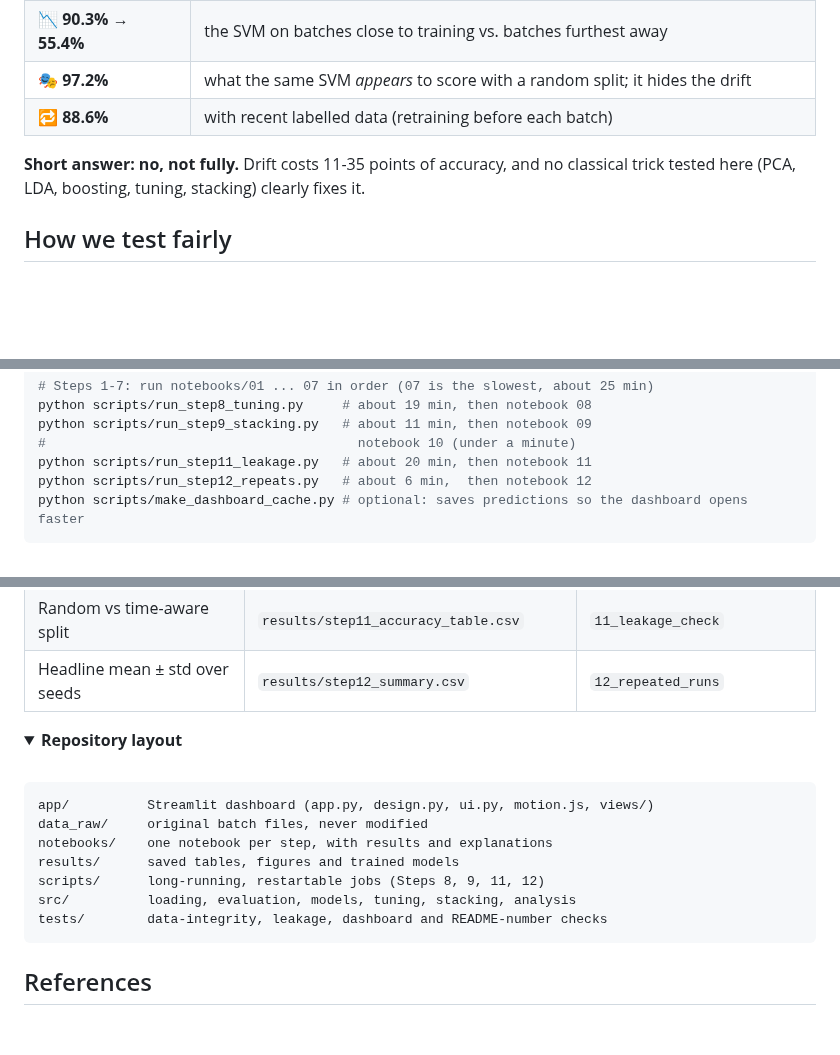
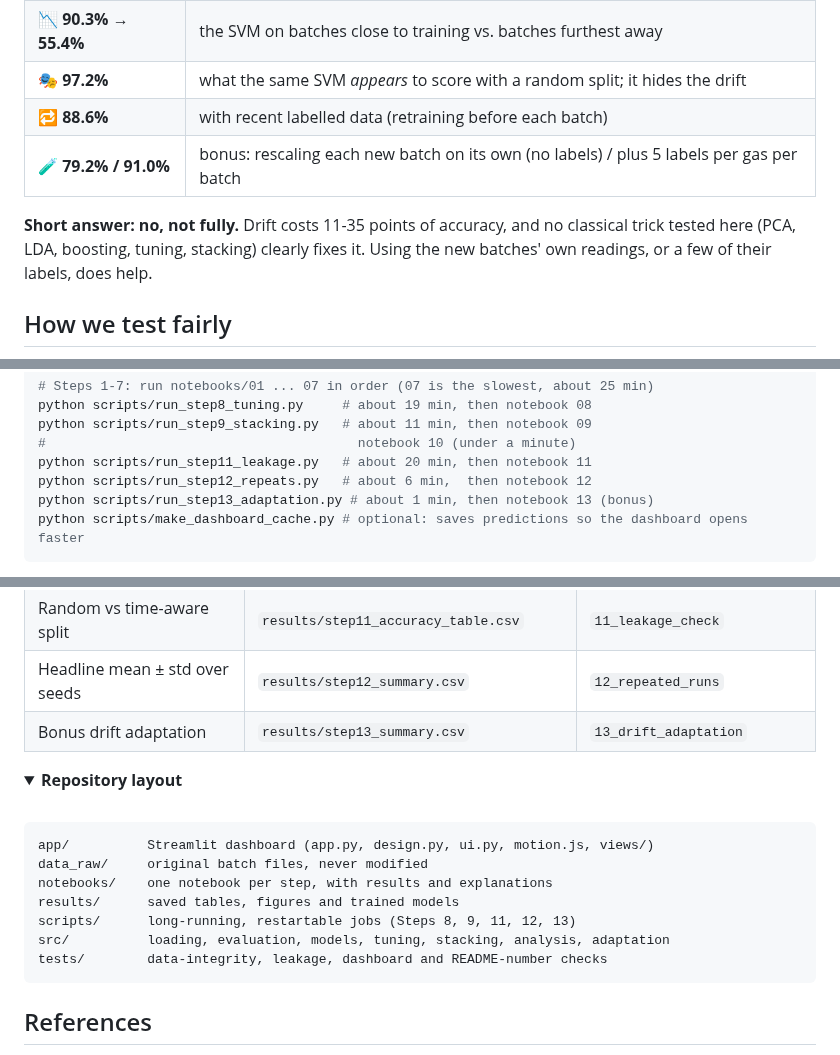
Before and after one commit to kirangautham-82899/Drift-Robust-Gas-Classification, a Markdown page: README.md, 3 parts joined by grey strips. Drawn GitHub-style; folded sections open; blank space fills up the shorter version.

````diff
--- a/README.md
+++ b/README.md
@@ -32,9 +32,10 @@ We trained classical models on the **first three batches** and tested them on th
 | 📉 **90.3% → 55.4%** | the SVM on batches close to training vs. batches furthest away |
 | 🎭 **97.2%** | what the same SVM *appears* to score with a random split; it hides the drift |
 | 🔁 **88.6%** | with recent labelled data (retraining before each batch) |
+| 🧪 **79.2% / 91.0%** | bonus: rescaling each new batch on its own (no labels) / plus 5 labels per gas per batch |
 
 **Short answer: no, not fully.** Drift costs 11-35 points of accuracy, and no classical trick tested here (PCA, LDA,
-boosting, tuning, stacking) clearly fixes it.
+boosting, tuning, stacking) clearly fixes it. Using the new batches' own readings, or a few of their labels, does help.
 
 ## How we test fairly
 
@@ -212,6 +241,7 @@ python scripts/run_step9_stacking.py   # about 11 min, then notebook 09
 #                                        notebook 10 (under a minute)
 python scripts/run_step11_leakage.py   # about 20 min, then notebook 11
 python scripts/run_step12_repeats.py   # about 6 min,  then notebook 12
+python scripts/run_step13_adaptation.py # about 1 min, then notebook 13 (bonus)
 python scripts/make_dashboard_cache.py # optional: saves predictions so the dashboard opens faster
 ```
 
@@ -238,6 +268,7 @@ On Windows, if pip fails with `CERTIFICATE_VERIFY_FAILED`, add `--use-feature=tr
 | Intervals, near vs far, confusion matrices | `results/step10_*.csv` | `10_drift_analysis` |
 | Random vs time-aware split | `results/step11_accuracy_table.csv` | `11_leakage_check` |
 | Headline mean ± std over seeds | `results/step12_summary.csv` | `12_repeated_runs` |
+| Bonus drift adaptation | `results/step13_summary.csv` | `13_drift_adaptation` |
 
 </details>
 
@@ -251,8 +282,8 @@ app/          Streamlit dashboard (app.py, design.py, ui.py, motion.js, views/)
 data_raw/     original batch files, never modified
 notebooks/    one notebook per step, with results and explanations
 results/      saved tables, figures and trained models
-scripts/      long-running, restartable jobs (Steps 8, 9, 11, 12)
-src/          loading, evaluation, models, tuning, stacking, analysis
+scripts/      long-running, restartable jobs (Steps 8, 9, 11, 12, 13)
+src/          loading, evaluation, models, tuning, stacking, analysis, adaptation
 tests/        data-integrity, leakage, dashboard and README-number checks
 ```
 
````
Also changed, not shown: other parts of README.md (+28 -0 lines), PROJECT_PLAN.md (+4 -0 lines), results/step13_labels_curve.png (added), results/step13_methods.png (added), results/step13_per_batch.png (added), 7 other files.
